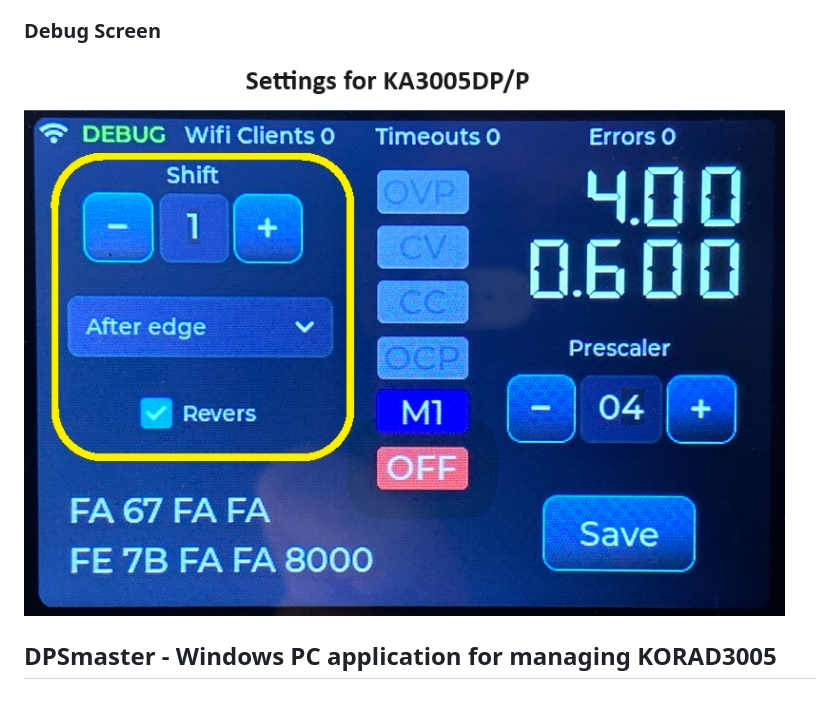
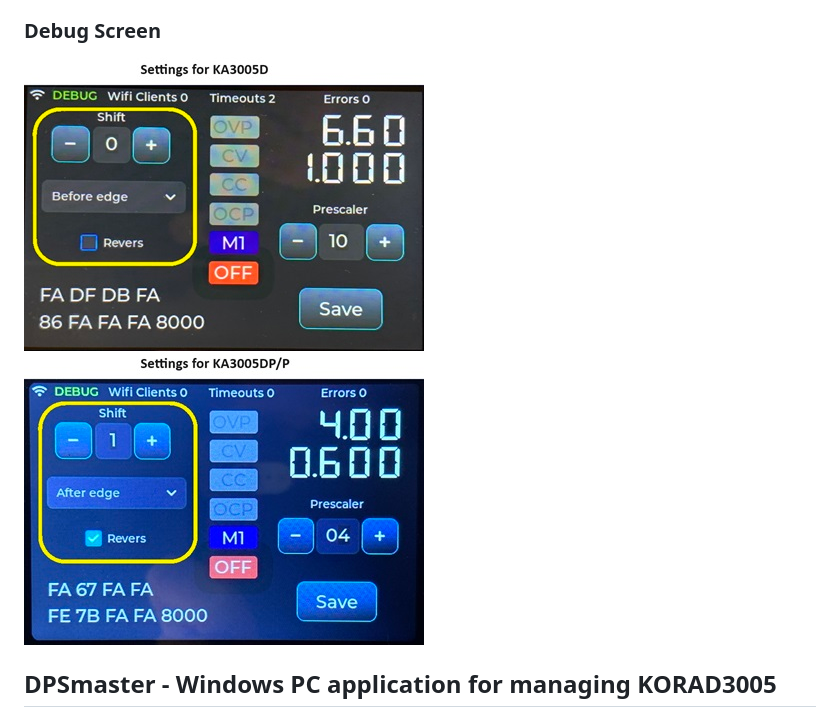
Before and after one commit to profi-max/Modern_KORAD, a Markdown page: README.md, the part around the change. GitHub-like rendering; pictures changed too: Pictures/DebugScreenD.jpg (added), Pictures/DebugScreenP.jpg (added).

Commit message:
add pictures

```diff
--- a/README.md
+++ b/README.md
@@ -84,7 +84,8 @@ At the right pane you can change the fonts: Segment, Electro, Roboro.
 Default button restores default exterior.
 
 ### Debug Screen
-![Debug Screen 1](/Pictures/DebugScreen.jpg)
+![Debug Screen 1](/Pictures/DebugScreenD.jpg)
+![Debug Screen 1](/Pictures/DebugScreenP.jpg)
 
 
 ## DPSmaster - Windows PC application for managing KORAD3005
```
Also changed, not shown: Pictures/DebugScreen2.jpg (added).
